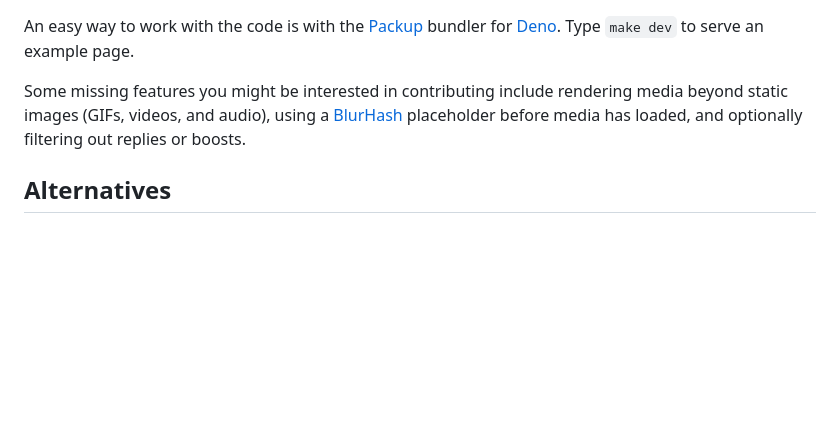
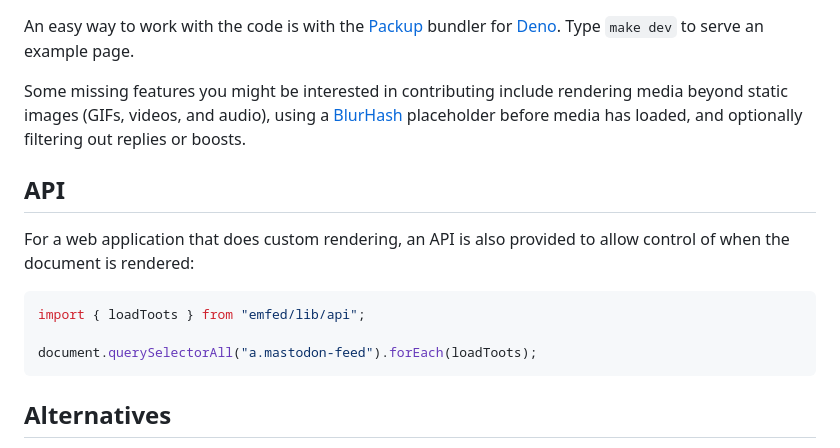
Before and after one commit to sampsyo/emfed, a Markdown page: README.md, the part around the change. Drawn GitHub-style; blank space fills up the shorter version.

Commit message:
Document the API

````diff
--- a/README.md
+++ b/README.md
@@ -45,6 +45,18 @@ Some missing features you might be interested in contributing include rendering
 [deno]: https://deno.land/
 [packup]: https://packup.deno.dev/
 
+API
+---
+
+For a web application that does custom rendering, an API is also provided to allow control of when the
+document is rendered:
+
+```ts
+import { loadToots } from "emfed/lib/api";
+
+document.querySelectorAll("a.mastodon-feed").forEach(loadToots);
+```
+
 Alternatives
 ------------
 
````
